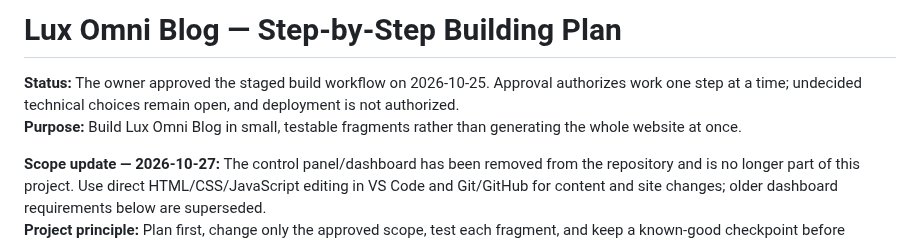
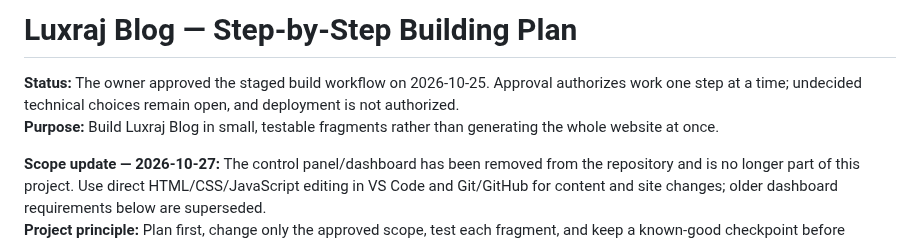
Before and after one commit to LuxrajKayal/Lux-Omni-Blog, a Markdown page: documentation/Lux-Omni-Blog-Step-by-Step-Build-Plan.md, the part around the change. GitHub-like rendering.

Commit message:
docs: update Luxraj project references

```diff
--- a/documentation/Lux-Omni-Blog-Step-by-Step-Build-Plan.md
+++ b/documentation/Lux-Omni-Blog-Step-by-Step-Build-Plan.md
@@ -1,7 +1,7 @@
-# Lux Omni Blog — Step-by-Step Building Plan
+# Luxraj Blog — Step-by-Step Building Plan
 
 **Status:** The owner approved the staged build workflow on 2026-10-25. Approval authorizes work one step at a time; undecided technical choices remain open, and deployment is not authorized.
-**Purpose:** Build Lux Omni Blog in small, testable fragments rather than generating the whole website at once.
+**Purpose:** Build Luxraj Blog in small, testable fragments rather than generating the whole website at once.
 
 **Scope update — 2026-10-27:** The control panel/dashboard has been removed from the repository and is no longer part of this project. Use direct HTML/CSS/JavaScript editing in VS Code and Git/GitHub for content and site changes; older dashboard requirements below are superseded.
 **Project principle:** Plan first, change only the approved scope, test each fragment, and keep a known-good checkpoint before continuing.
```
